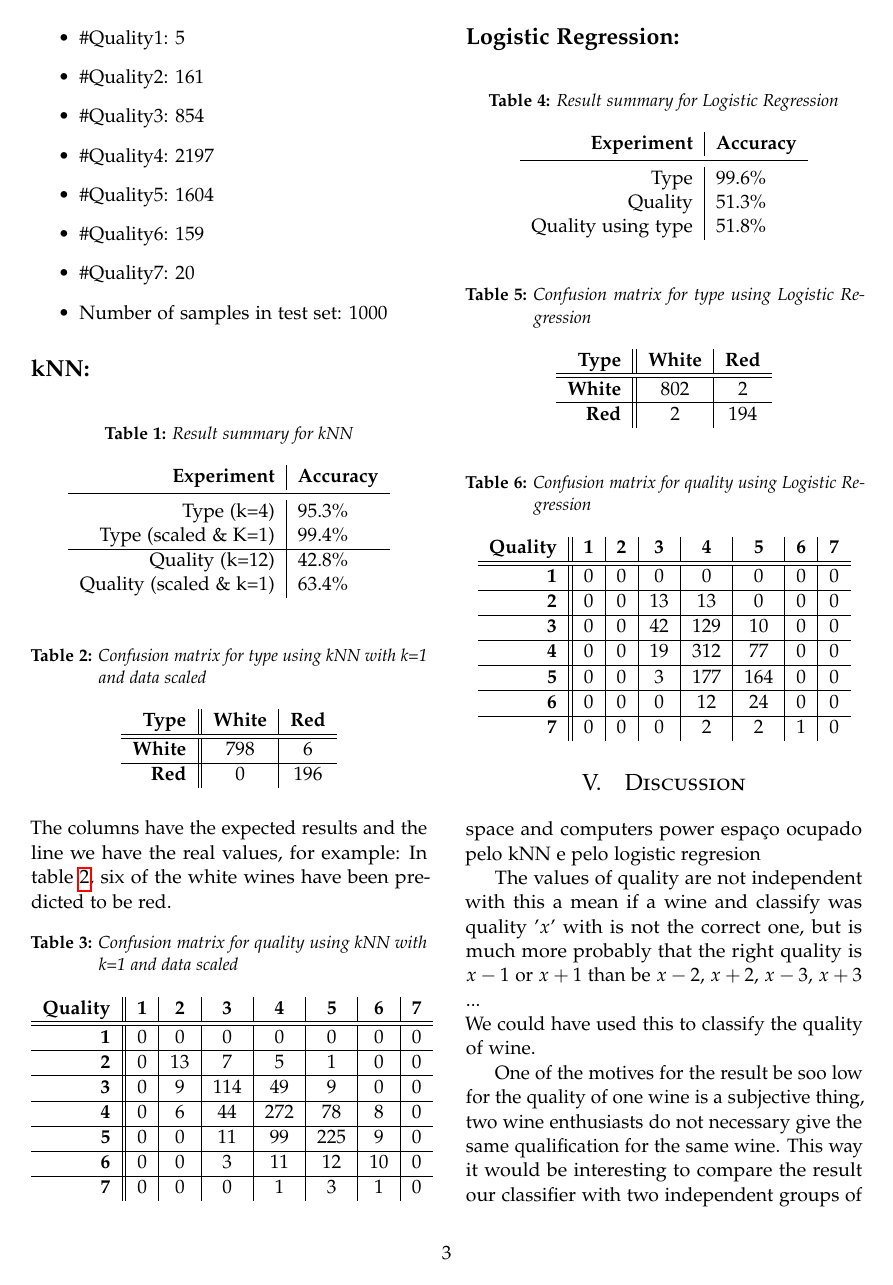
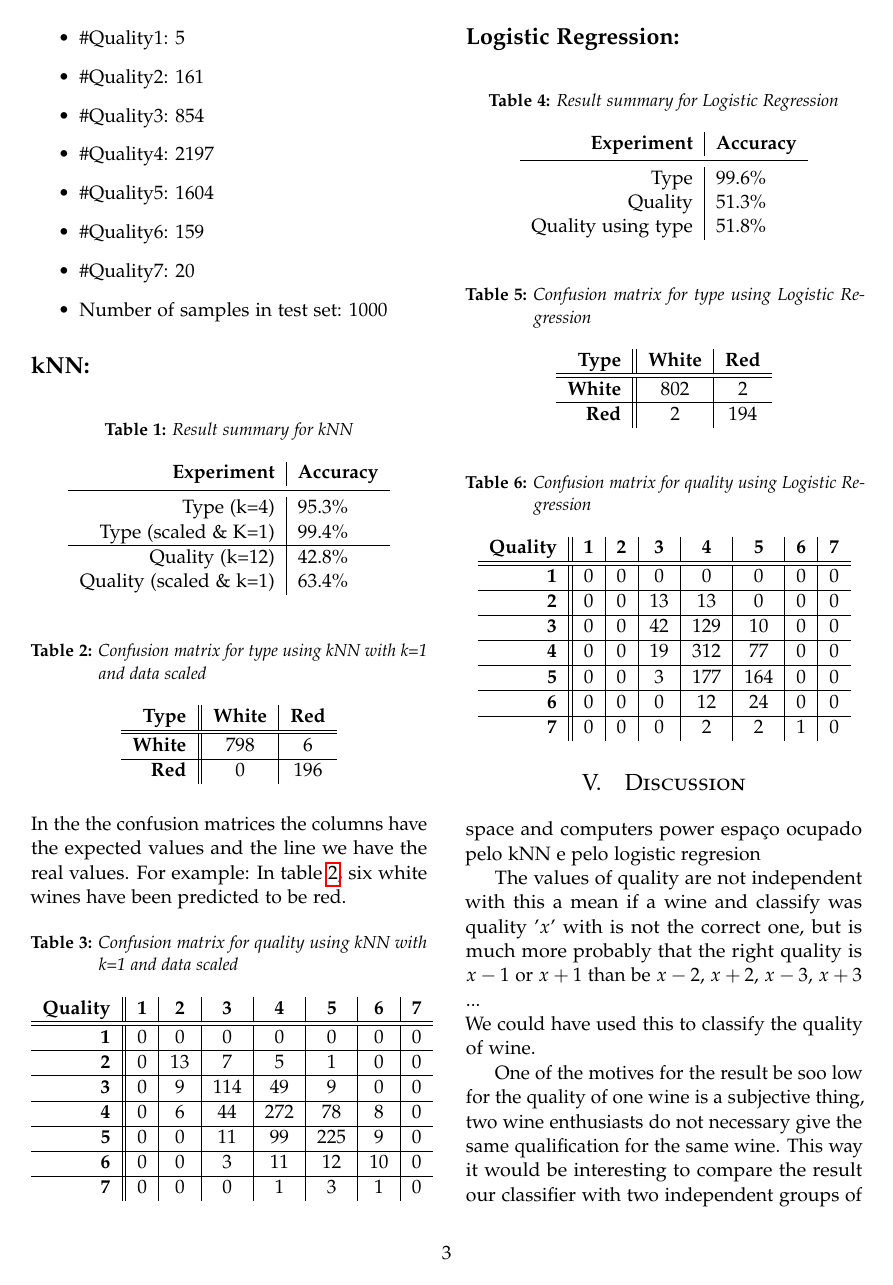
Before and after one commit to FabioPinheiro/MachineLearningBasicPrinciples-T-61.3050, a LaTeX paper (Latex/final_report.tex): page 3 of 5. Compiled offline with pdfLaTeX.

Commit message:
Resultes Done final

```diff
--- a/Latex/final_report.tex
+++ b/Latex/final_report.tex
@@ -178,7 +178,7 @@ Quality (scaled \& k=1) & $63.4\%$\\
 \end{tabular}
 \end{table}
 
-The columns have the expected results and the line we have the real values, for example: In table~\ref{ConfusionKNNscaled}, six of the white wines have been predicted to be red.
+In the the confusion matrices the columns have the expected values and the line we have the real values. For example: In table~\ref{ConfusionKNNscaled}, six white wines have been predicted to be red.
 
 \begin{table}[H]
 \caption{Confusion matrix for quality using kNN with k=1 and data scaled}
```
